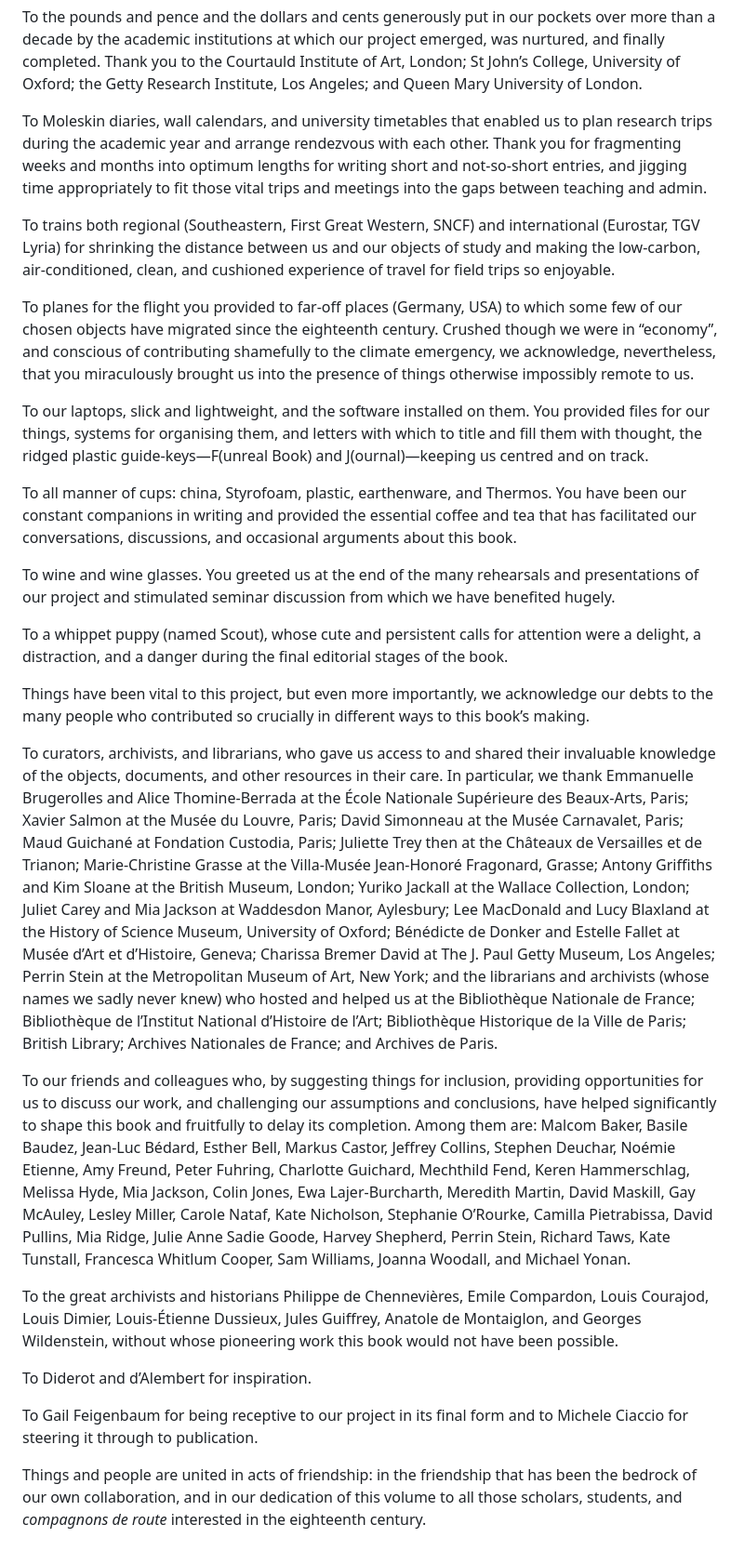
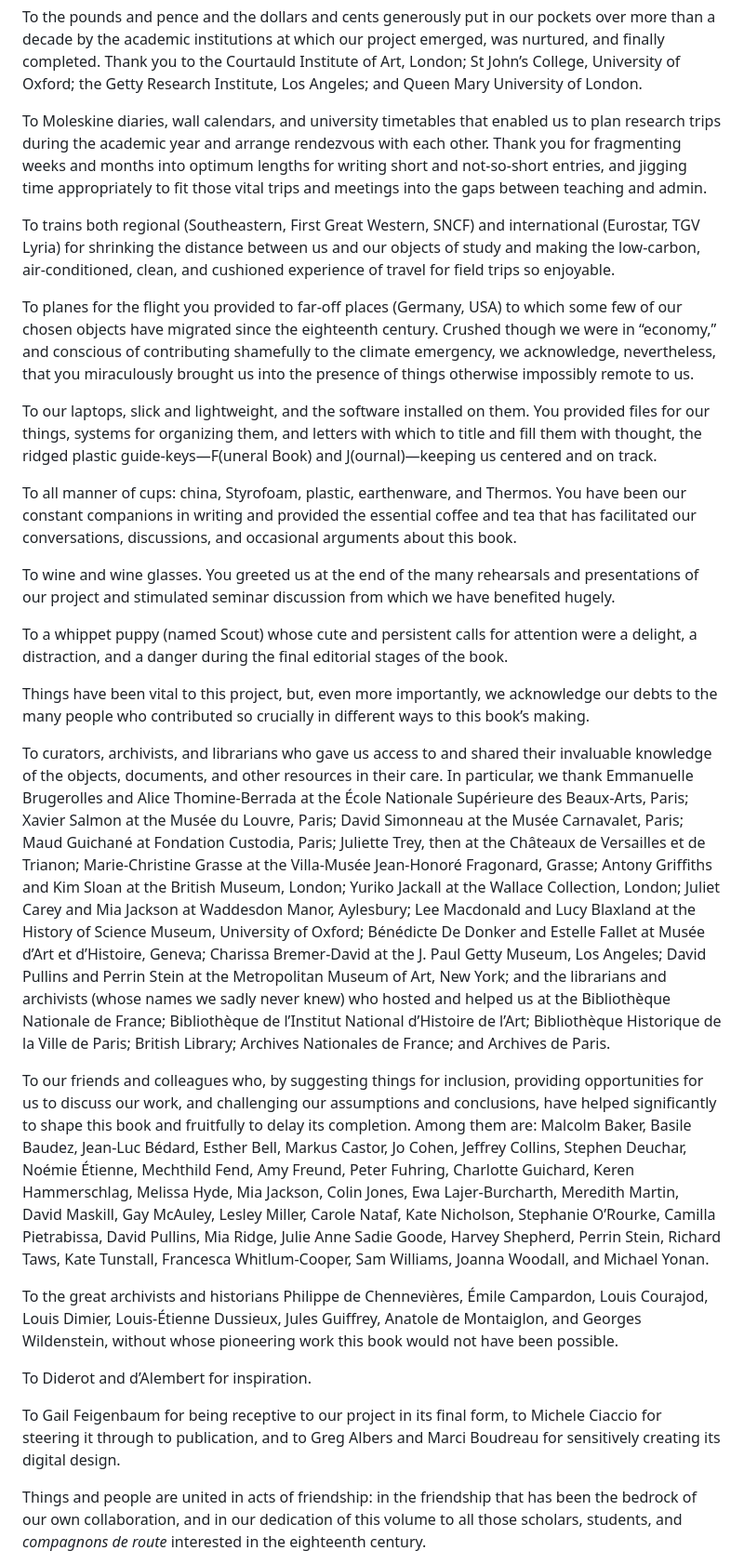
Before and after one commit to thegetty/artists-things, a Markdown page: content/acknowledgements.md, the part around the change. Shown: that part at 93% size. Rendered like a GitHub page.

```diff
--- a/content/acknowledgements.md
+++ b/content/acknowledgements.md
@@ -8,31 +8,31 @@ This project owes debts to many kinds of things.
 
 To the pounds and pence and the dollars and cents generously put in our pockets over more than a decade by the academic institutions at which our project emerged, was nurtured, and finally completed. Thank you to the Courtauld Institute of Art, London; St John’s College, University of Oxford; the Getty Research Institute, Los Angeles; and Queen Mary University of London.
 
-To Moleskin diaries, wall calendars, and university timetables that enabled us to plan research trips during the academic year and arrange rendezvous with each other. Thank you for fragmenting weeks and months into optimum lengths for writing short and not-so-short entries, and jigging time appropriately to fit those vital trips and meetings into the gaps between teaching and admin.
+To Moleskine diaries, wall calendars, and university timetables that enabled us to plan research trips during the academic year and arrange rendezvous with each other. Thank you for fragmenting weeks and months into optimum lengths for writing short and not-so-short entries, and jigging time appropriately to fit those vital trips and meetings into the gaps between teaching and admin.
 
 To trains both regional (Southeastern, First Great Western, SNCF) and international (Eurostar, TGV Lyria) for shrinking the distance between us and our objects of study and making the low-carbon, air-conditioned, clean, and cushioned experience of travel for field trips so enjoyable.
 
-To planes for the flight you provided to far-off places (Germany, USA) to which some few of our chosen objects have migrated since the eighteenth century. Crushed though we were in “economy”, and conscious of contributing shamefully to the climate emergency, we acknowledge, nevertheless, that you miraculously brought us into the presence of things otherwise impossibly remote to us.
+To planes for the flight you provided to far-off places (Germany, USA) to which some few of our chosen objects have migrated since the eighteenth century. Crushed though we were in “economy,” and conscious of contributing shamefully to the climate emergency, we acknowledge, nevertheless, that you miraculously brought us into the presence of things otherwise impossibly remote to us.
 
-To our laptops, slick and lightweight, and the software installed on them. You provided files for our things, systems for organising them, and letters with which to title and fill them with thought, the ridged plastic guide-keys—F(unreal Book) and J(ournal)—keeping us centred and on track.
+To our laptops, slick and lightweight, and the software installed on them. You provided files for our things, systems for organizing them, and letters with which to title and fill them with thought, the ridged plastic guide-keys—F(uneral Book) and J(ournal)—keeping us centered and on track.
 
 To all manner of cups: china, Styrofoam, plastic, earthenware, and Thermos. You have been our constant companions in writing and provided the essential coffee and tea that has facilitated our conversations, discussions, and occasional arguments about this book.
 
 To wine and wine glasses. You greeted us at the end of the many rehearsals and presentations of our project and stimulated seminar discussion from which we have benefited hugely.
 
-To a whippet puppy (named Scout), whose cute and persistent calls for attention were a delight, a distraction, and a danger during the final editorial stages of the book.
+To a whippet puppy (named Scout) whose cute and persistent calls for attention were a delight, a distraction, and a danger during the final editorial stages of the book.
 
-Things have been vital to this project, but even more importantly, we acknowledge our debts to the many people who contributed so crucially in different ways to this book’s making.
+Things have been vital to this project, but, even more importantly, we acknowledge our debts to the many people who contributed so crucially in different ways to this book’s making.
 
-To curators, archivists, and librarians, who gave us access to and shared their invaluable knowledge of the objects, documents, and other resources in their care. In particular, we thank Emmanuelle Brugerolles and Alice Thomine-Berrada at the École Nationale Supérieure des Beaux-Arts, Paris; Xavier Salmon at the Musée du Louvre, Paris; David Simonneau at the Musée Carnavalet, Paris; Maud Guichané at Fondation Custodia, Paris; Juliette Trey then at the Châteaux de Versailles et de Trianon; Marie-Christine Grasse at the Villa-Musée Jean-Honoré Fragonard, Grasse; Antony Griffiths and Kim Sloane at the British Museum, London; Yuriko Jackall at the Wallace Collection, London; Juliet Carey and Mia Jackson at Waddesdon Manor, Aylesbury; Lee MacDonald and Lucy Blaxland at the History of Science Museum, University of Oxford; Bénédicte de Donker and Estelle Fallet at Musée d’Art et d’Histoire, Geneva; Charissa Bremer David at The J. Paul Getty Museum, Los Angeles; Perrin Stein at the Metropolitan Museum of Art, New York; and the librarians and archivists (whose names we sadly never knew) who hosted and helped us at the Bibliothèque Nationale de France; Bibliothèque de l’Institut National d’Histoire de l’Art; Bibliothèque Historique de la Ville de Paris; British Library; Archives Nationales de France; and Archives de Paris.
+To curators, archivists, and librarians who gave us access to and shared their invaluable knowledge of the objects, documents, and other resources in their care. In particular, we thank Emmanuelle Brugerolles and Alice Thomine-Berrada at the École Nationale Supérieure des Beaux-Arts, Paris; Xavier Salmon at the Musée du Louvre, Paris; David Simonneau at the Musée Carnavalet, Paris; Maud Guichané at Fondation Custodia, Paris; Juliette Trey, then at the Châteaux de Versailles et de Trianon; Marie-Christine Grasse at the Villa-Musée Jean-Honoré Fragonard, Grasse; Antony Griffiths and Kim Sloan at the British Museum, London; Yuriko Jackall at the Wallace Collection, London; Juliet Carey and Mia Jackson at Waddesdon Manor, Aylesbury; Lee Macdonald and Lucy Blaxland at the History of Science Museum, University of Oxford; Bénédicte De Donker and Estelle Fallet at Musée d’Art et d’Histoire, Geneva; Charissa Bremer-David at the J. Paul Getty Museum, Los Angeles; David Pullins and Perrin Stein at the Metropolitan Museum of Art, New York; and the librarians and archivists (whose names we sadly never knew) who hosted and helped us at the Bibliothèque Nationale de France; Bibliothèque de l’Institut National d’Histoire de l’Art; Bibliothèque Historique de la Ville de Paris; British Library; Archives Nationales de France; and Archives de Paris.
 
-To our friends and colleagues who, by suggesting things for inclusion, providing opportunities for us to discuss our work, and challenging our assumptions and conclusions, have helped significantly to shape this book and fruitfully to delay its completion. Among them are: Malcom Baker, Basile Baudez, Jean-Luc Bédard, Esther Bell, Markus Castor, Jeffrey Collins, Stephen Deuchar, Noémie Etienne, Amy Freund, Peter Fuhring, Charlotte Guichard, Mechthild Fend, Keren Hammerschlag, Melissa Hyde, Mia Jackson, Colin Jones, Ewa Lajer-Burcharth, Meredith Martin, David Maskill, Gay McAuley, Lesley Miller, Carole Nataf, Kate Nicholson, Stephanie O’Rourke, Camilla Pietrabissa, David Pullins, Mia Ridge, Julie Anne Sadie Goode, Harvey Shepherd, Perrin Stein, Richard Taws, Kate Tunstall, Francesca Whitlum Cooper, Sam Williams, Joanna Woodall, and Michael Yonan.
+To our friends and colleagues who, by suggesting things for inclusion, providing opportunities for us to discuss our work, and challenging our assumptions and conclusions, have helped significantly to shape this book and fruitfully to delay its completion. Among them are: Malcolm Baker, Basile Baudez, Jean-Luc Bédard, Esther Bell, Markus Castor, Jo Cohen, Jeffrey Collins, Stephen Deuchar, Noémie Étienne, Mechthild Fend, Amy Freund, Peter Fuhring, Charlotte Guichard, Keren Hammerschlag, Melissa Hyde, Mia Jackson, Colin Jones, Ewa Lajer-Burcharth, Meredith Martin, David Maskill, Gay McAuley, Lesley Miller, Carole Nataf, Kate Nicholson, Stephanie O’Rourke, Camilla Pietrabissa, David Pullins, Mia Ridge, Julie Anne Sadie Goode, Harvey Shepherd, Perrin Stein, Richard Taws, Kate Tunstall, Francesca Whitlum-Cooper, Sam Williams, Joanna Woodall, and Michael Yonan.
 
-To the great archivists and historians Philippe de Chennevières, Emile Compardon, Louis Courajod, Louis Dimier, Louis-Étienne Dussieux, Jules Guiffrey, Anatole de Montaiglon, and Georges Wildenstein, without whose pioneering work this book would not have been possible.
+To the great archivists and historians Philippe de Chennevières, Émile Campardon, Louis Courajod, Louis Dimier, Louis-Étienne Dussieux, Jules Guiffrey, Anatole de Montaiglon, and Georges Wildenstein, without whose pioneering work this book would not have been possible.
 
 To Diderot and d’Alembert for inspiration.
 
-To Gail Feigenbaum for being receptive to our project in its final form and to Michele Ciaccio for steering it through to publication.
+To Gail Feigenbaum for being receptive to our project in its final form, to Michele Ciaccio for steering it through to publication, and to Greg Albers and Marci Boudreau for sensitively creating its digital design.
 
 Things and people are united in acts of friendship: in the friendship that has been the bedrock of our own collaboration, and in our dedication of this volume to all those scholars, students, and *compagnons de route* interested in the eighteenth century.
 
```
